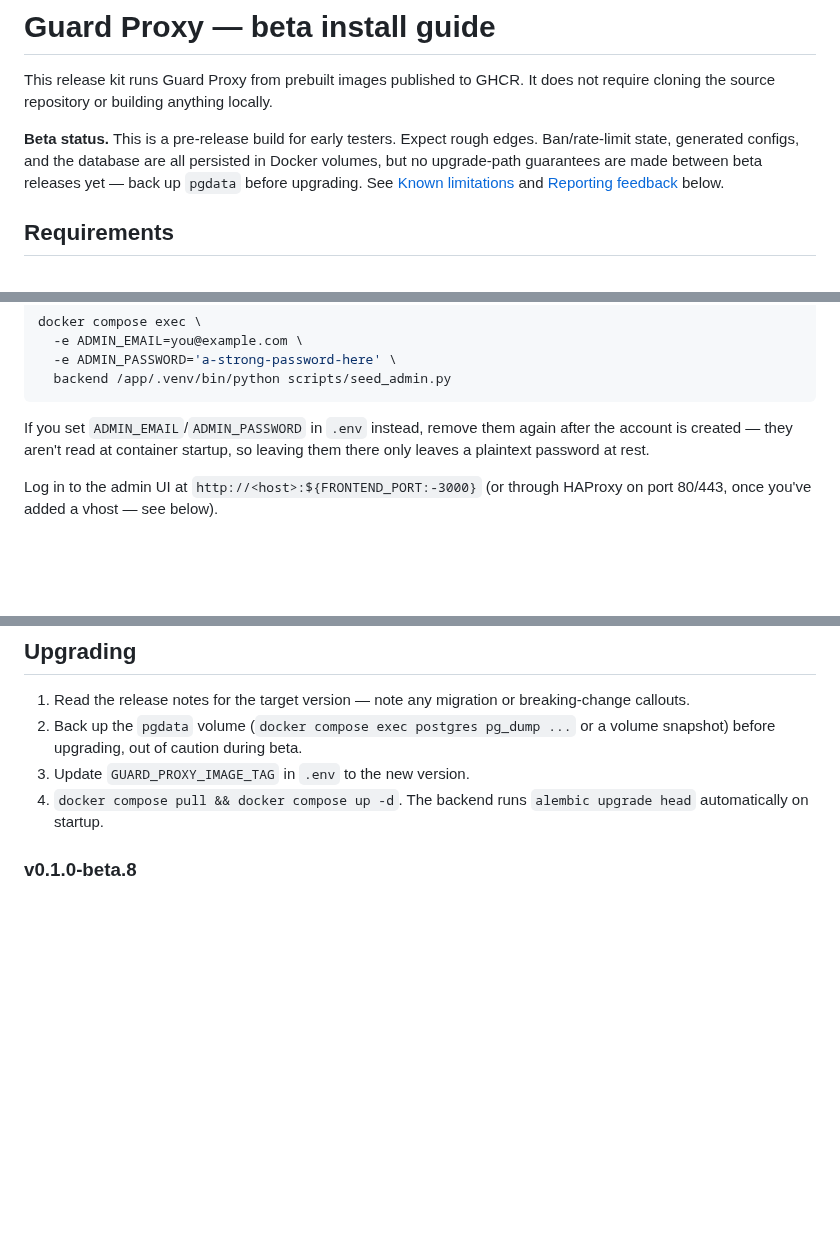
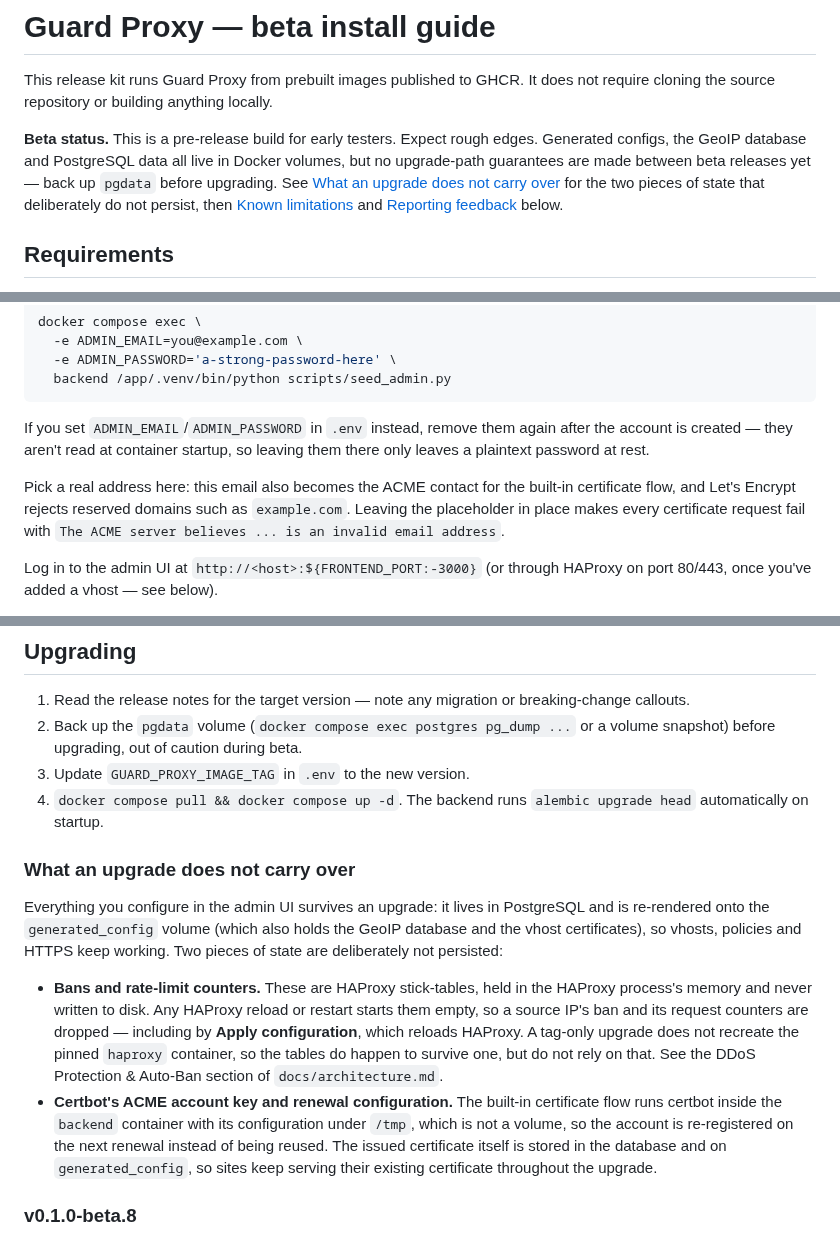
Before and after one commit to bihius/guard-proxy, a Markdown page: release/README.md, 3 parts joined by grey strips. Drawn GitHub-style; blank space fills up the shorter version.

Commit message:
docs: document volatile ban/rate-limit state and the ACME contact email
The install guide claimed ban/rate-limit state is persisted in Docker
volumes. It is not: both live in HAProxy stick-tables, which a reload or a
recreated container starts empty, so a single "Apply configuration" drops
every ban and request counter. Document the mechanism in docs/architecture.md
and correct the claim in release/README.md, alongside what an upgrade does
carry over and what it does not — certbot's ACME account key and renewal
configuration sit in the backend container's /tmp, while the issued
certificate lives in the database and on the shared runtime volume.

The guide's ADMIN_EMAIL example is also the ACME contact for the built-in
certificate flow, and Let's Encrypt rejects reserved domains such as
example.com at account registration, which fails every certificate request
with a cryptic error. Say so next to the example.

```diff
--- a/release/README.md
+++ b/release/README.md
@@ -5,9 +5,11 @@ It does not require cloning the source repository or building anything
 locally.
 
 **Beta status.** This is a pre-release build for early testers. Expect
-rough edges. Ban/rate-limit state, generated configs, and the database are
-all persisted in Docker volumes, but no upgrade-path guarantees are made
-between beta releases yet — back up `pgdata` before upgrading. See
+rough edges. Generated configs, the GeoIP database and PostgreSQL data all
+live in Docker volumes, but no upgrade-path guarantees are made between beta
+releases yet — back up `pgdata` before upgrading. See
+[What an upgrade does not carry over](#what-an-upgrade-does-not-carry-over)
+for the two pieces of state that deliberately do not persist, then
 [Known limitations](#known-limitations) and
 [Reporting feedback](#reporting-feedback) below.
 
@@ -88,6 +90,12 @@ If you set `ADMIN_EMAIL`/`ADMIN_PASSWORD` in `.env` instead, remove them
 again after the account is created — they aren't read at container
 startup, so leaving them there only leaves a plaintext password at rest.
 
+Pick a real address here: this email also becomes the ACME contact for the
+built-in certificate flow, and Let's Encrypt rejects reserved domains such as
+`example.com`. Leaving the placeholder in place makes every certificate
+request fail with `The ACME server believes ... is an invalid email
+address`.
+
 Log in to the admin UI at `http://<host>:${FRONTEND_PORT:-3000}` (or
 through HAProxy on port 80/443, once you've added a vhost — see below).
 
@@ -114,6 +122,27 @@ it — the static `haproxy.cfg` seed is replaced at that point.
 3. Update `GUARD_PROXY_IMAGE_TAG` in `.env` to the new version.
 4. `docker compose pull && docker compose up -d`. The backend runs
    `alembic upgrade head` automatically on startup.
+
+### What an upgrade does not carry over
+
+Everything you configure in the admin UI survives an upgrade: it lives in
+PostgreSQL and is re-rendered onto the `generated_config` volume (which also
+holds the GeoIP database and the vhost certificates), so vhosts, policies and
+HTTPS keep working. Two pieces of state are deliberately not persisted:
+
+- **Bans and rate-limit counters.** These are HAProxy stick-tables, held in
+  the HAProxy process's memory and never written to disk. Any HAProxy reload
+  or restart starts them empty, so a source IP's ban and its request counters
+  are dropped — including by **Apply configuration**, which reloads HAProxy.
+  A tag-only upgrade does not recreate the pinned `haproxy` container, so the
+  tables do happen to survive one, but do not rely on that. See the DDoS
+  Protection & Auto-Ban section of `docs/architecture.md`.
+- **Certbot's ACME account key and renewal configuration.** The built-in
+  certificate flow runs certbot inside the `backend` container with its
+  configuration under `/tmp`, which is not a volume, so the account is
+  re-registered on the next renewal instead of being reused. The issued
+  certificate itself is stored in the database and on `generated_config`, so
+  sites keep serving their existing certificate throughout the upgrade.
 
 ### v0.1.0-beta.8
 
```
Also changed, not shown: docs/architecture.md (+22 -0 lines).
